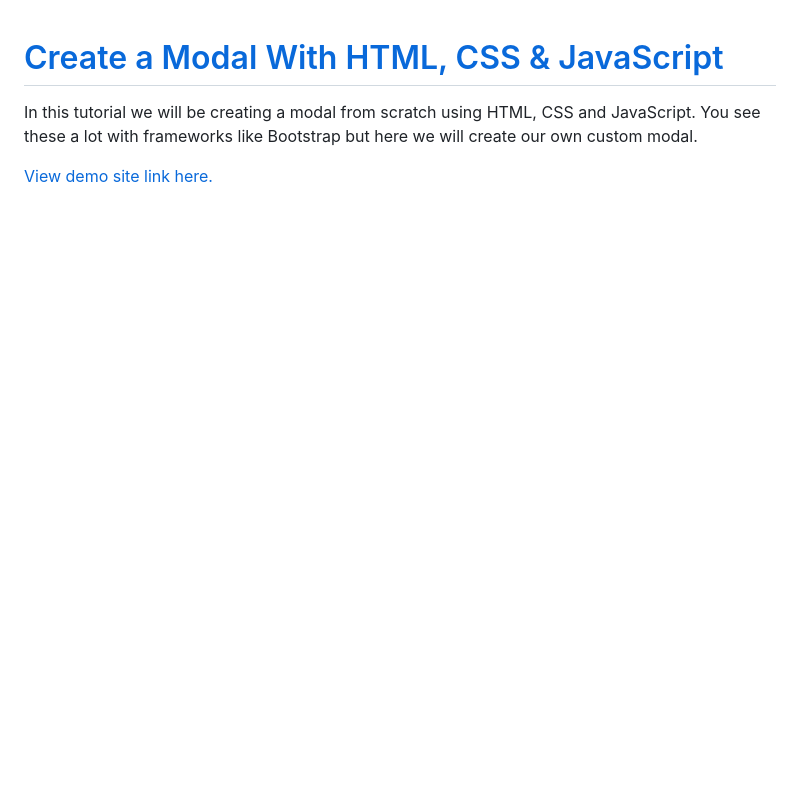
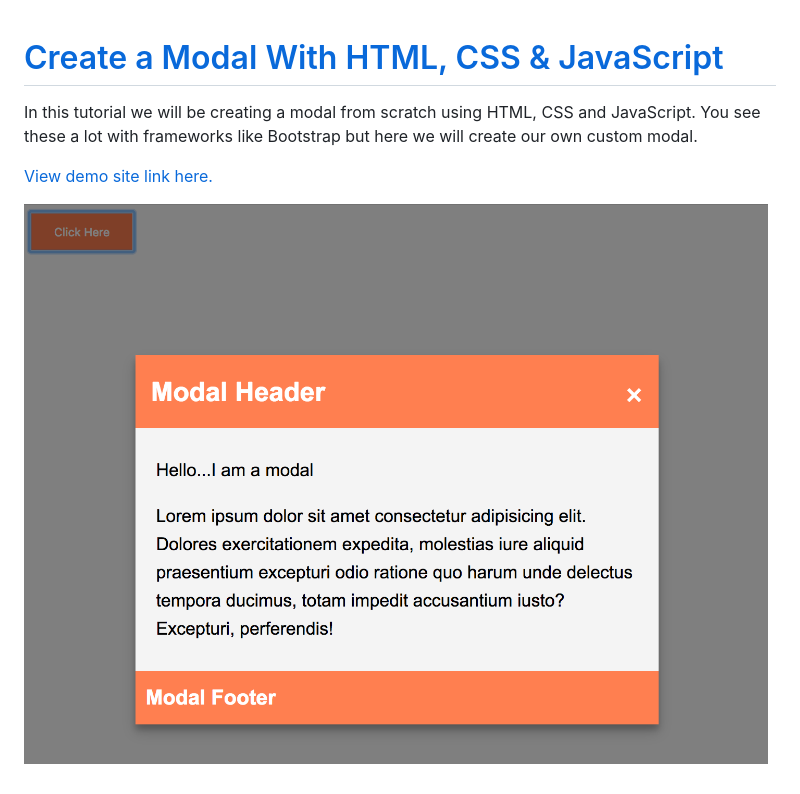
Before and after one commit to WebDevTuts/simple_modal, a Markdown page: README.md, the part around the change. Rendered like a GitHub page; pictures changed too: screenshot.png (added); blank space fills up the shorter version.

Commit message:
Add screenshot

```diff
--- a/README.md
+++ b/README.md
@@ -3,3 +3,5 @@
 In this tutorial we will be creating a modal from scratch using HTML, CSS and JavaScript. You see these a lot with frameworks like Bootstrap but here we will create our own custom modal.
 
 [View demo site link here.](https://webdevtuts.github.io/simple_modal/)
+
+![Preview](screenshot.png)
```
